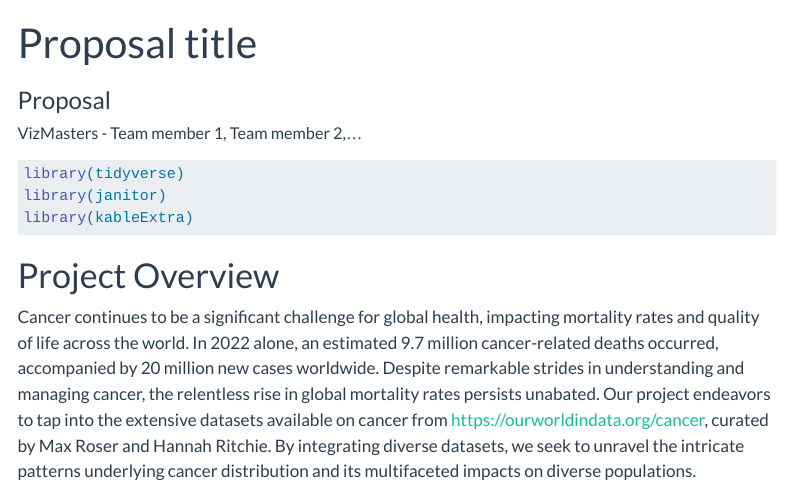
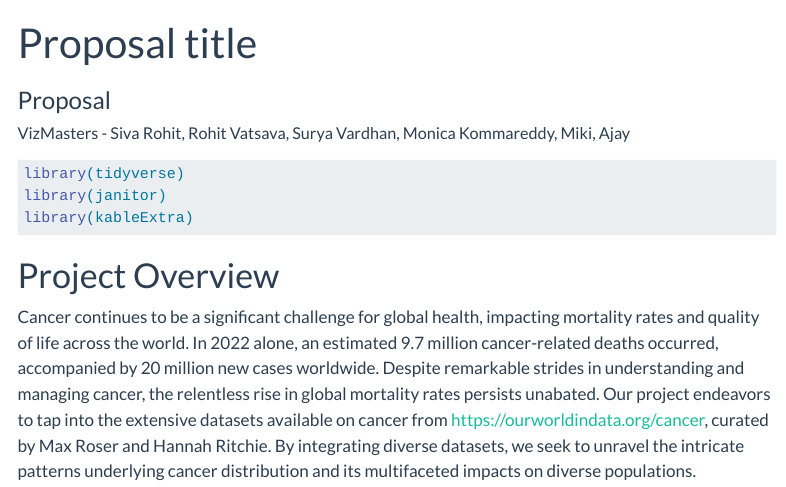
Before and after one commit to INFO-526-S24/project-final-VizMasters, a Quarto document (proposal.qmd): the page in a window 1100 px wide, from its top. Rendered offline with R 4.5, knitr and Pandoc in place of Quarto, with nearby package versions; menus at the side of the page are left out; long lines of code are wrapped; column names are cleaned by a stand-in for the janitor package.

Commit message:
Updated proposal
Update Author names

```diff
--- a/proposal.qmd
+++ b/proposal.qmd
@@ -2,7 +2,7 @@
 title: "Proposal title"
 subtitle: "Proposal"
 author:
-  - name: "VizMasters - Team member 1, Team member 2,..."
+  - name: "VizMasters - Siva Rohit, Rohit Vatsava, Surya Vardhan, Monica Kommareddy, Miki, Ajay"
     affiliations:
       - name: "School of Information, University of Arizona"
 description: "Project description"
```
